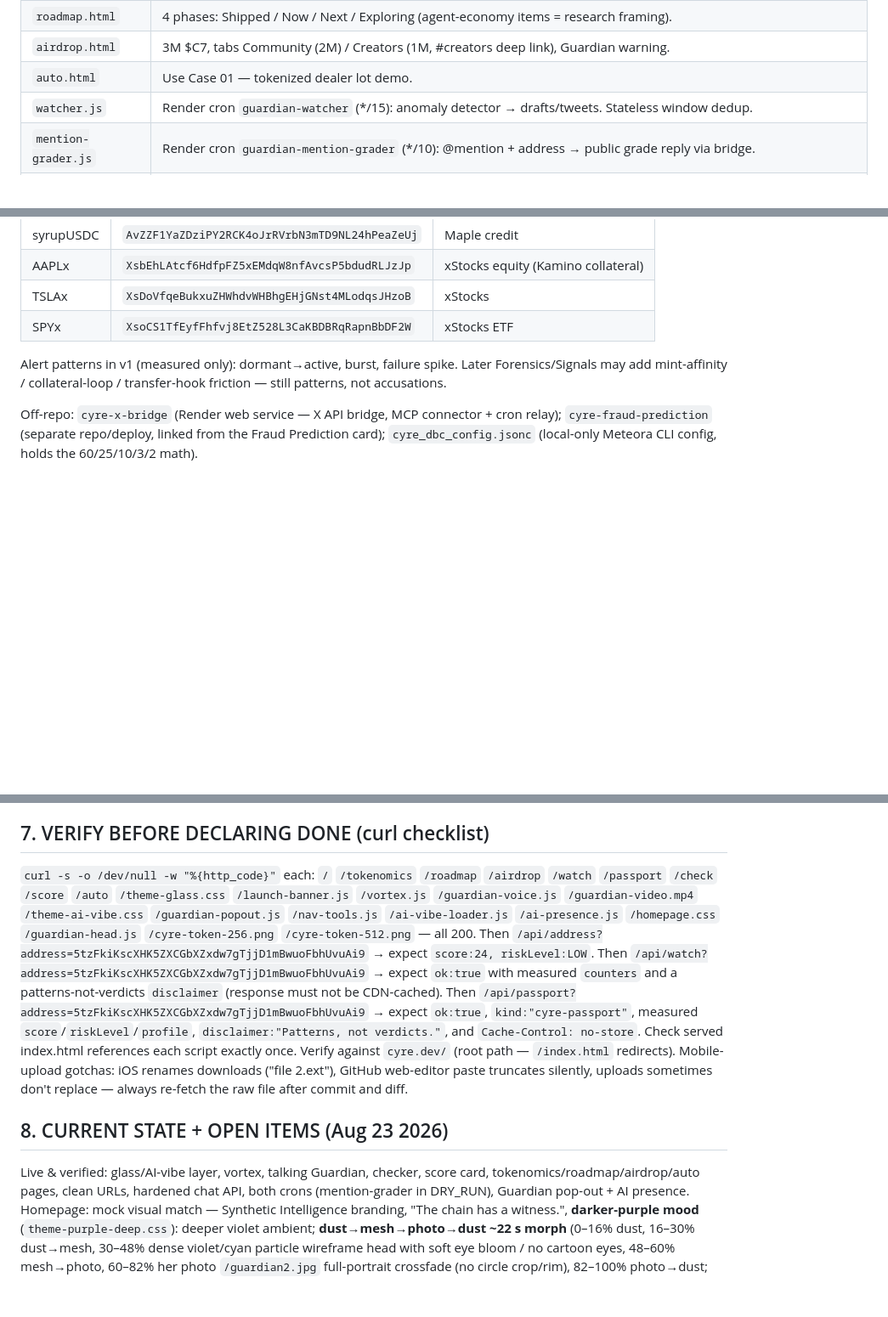
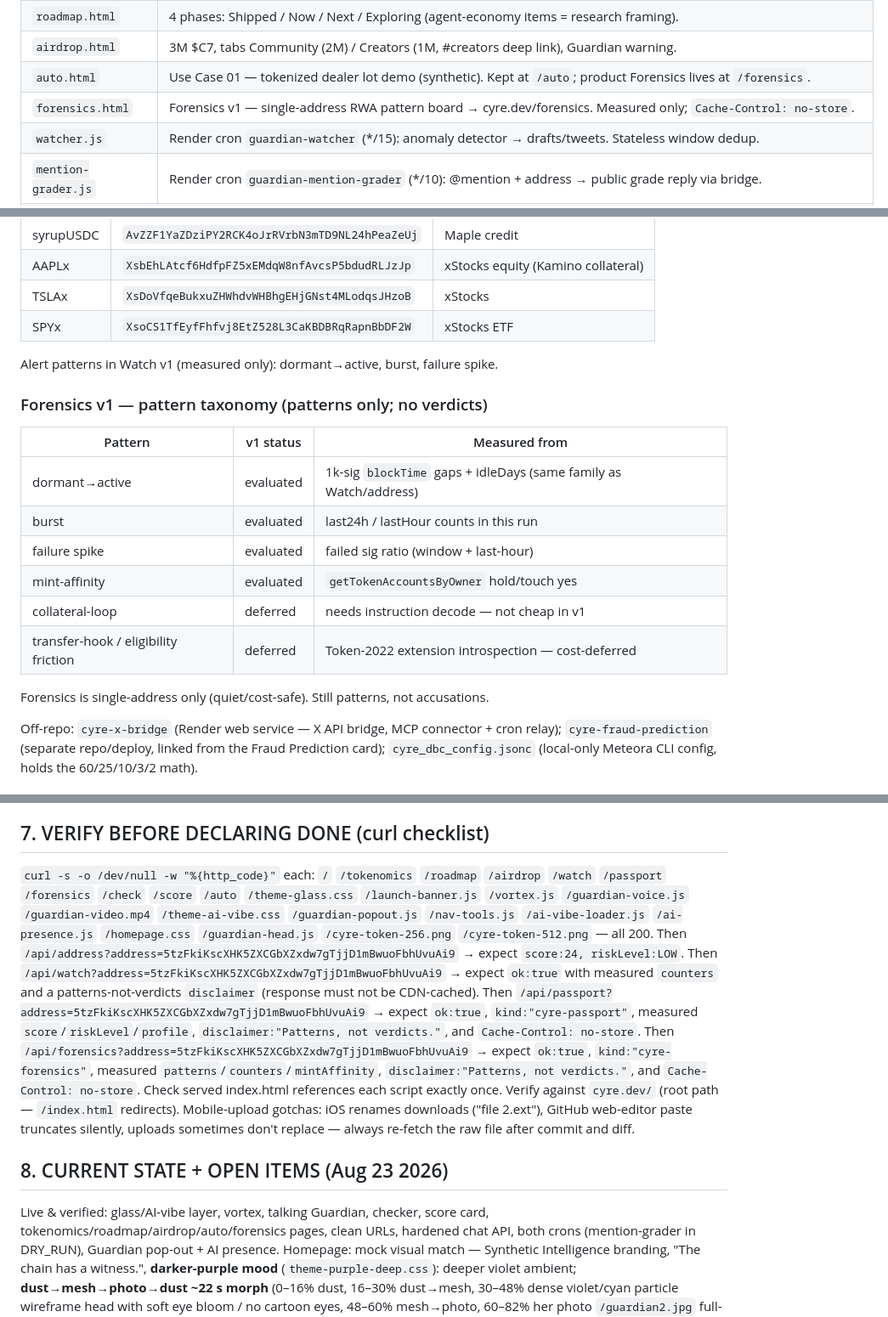
Before and after one commit to milesdev888/-Cyre-Guardian, a Markdown page: SPEC.md, 3 parts joined by grey strips. Shown at 85% size. Drawn GitHub-style; blank space fills up the shorter version.

Commit message:
docs(forensics): SPEC inventory + pattern taxonomy; keep /auto

```diff
--- a/SPEC.md
+++ b/SPEC.md
@@ -71,7 +71,8 @@ cyre.dev/tokenomics and @Cyredev888.
 | `tokenomics.html` | Donut + locks + CA box ("TBA — only here and @Cyredev888"). |
 | `roadmap.html` | 4 phases: Shipped / Now / Next / Exploring (agent-economy items = research framing). |
 | `airdrop.html` | 3M $C7, tabs Community (2M) / Creators (1M, #creators deep link), Guardian warning. |
-| `auto.html` | Use Case 01 — tokenized dealer lot demo. |
+| `auto.html` | Use Case 01 — tokenized dealer lot demo (synthetic). Kept at `/auto`; product Forensics lives at `/forensics`. |
+| `forensics.html` | Forensics v1 — single-address RWA pattern board → cyre.dev/forensics. Measured only; `Cache-Control: no-store`. |
 | `watcher.js` | Render cron `guardian-watcher` (*/15): anomaly detector → drafts/tweets. Stateless window dedup. |
 | `mention-grader.js` | Render cron `guardian-mention-grader` (*/10): @mention + address → public grade reply via bridge. |
 | `api/chat.js` | Guardian chat (Anthropic). HARDENED: origin-locked to cyre.dev, role-sanitized, haiku model, daily cap. Keep all guardrails. |
@@ -97,7 +99,20 @@ Default watchlist is **empty**. Once `SOLANA_RPC` can pull holders without publi
 | TSLAx | `XsDoVfqeBukxuZHWhdvWHBhgEHjGNst4MLodqsJHzoB` | xStocks |
 | SPYx | `XsoCS1TfEyfFhfvj8EtZ528L3CaKBDBRqRapnBbDF2W` | xStocks ETF |
 
-Alert patterns in v1 (measured only): dormant→active, burst, failure spike. Later Forensics/Signals may add mint-affinity / collateral-loop / transfer-hook friction — still patterns, not accusations.
+Alert patterns in Watch v1 (measured only): dormant→active, burst, failure spike.
+
+### Forensics v1 — pattern taxonomy (patterns only; no verdicts)
+
+| Pattern | v1 status | Measured from |
+|---|---|---|
+| dormant→active | evaluated | 1k-sig `blockTime` gaps + idleDays (same family as Watch/address) |
+| burst | evaluated | last24h / lastHour counts in this run |
+| failure spike | evaluated | failed sig ratio (window + last-hour) |
+| mint-affinity | evaluated | `getTokenAccountsByOwner` hold/touch yes|no vs SPEC seed mints (no weights) |
+| collateral-loop | deferred | needs instruction decode — not cheap in v1 |
+| transfer-hook / eligibility friction | deferred | Token-2022 extension introspection — cost-deferred |
+
+Forensics is single-address only (quiet/cost-safe). Still patterns, not accusations.
 
 Off-repo: `cyre-x-bridge` (Render web service — X API bridge, MCP connector + cron relay);
 `cyre-fraud-prediction` (separate repo/deploy, linked from the Fraud Prediction card);
@@ -154,12 +169,13 @@ no leftover gold chrome in UI (`#d9b36c`/`#d4a84b` as button/nav accents), no wh
 ## 7. VERIFY BEFORE DECLARING DONE (curl checklist)
 
 `curl -s -o /dev/null -w "%{http_code}"` each: `/` `/tokenomics` `/roadmap` `/airdrop`
-`/watch` `/passport` `/check` `/score` `/auto` `/theme-glass.css` `/launch-banner.js` `/vortex.js`
+`/watch` `/passport` `/forensics` `/check` `/score` `/auto` `/theme-glass.css` `/launch-banner.js` `/vortex.js`
 `/guardian-voice.js` `/guardian-video.mp4` `/theme-ai-vibe.css` `/guardian-popout.js` `/nav-tools.js` `/ai-vibe-loader.js` `/ai-presence.js` `/homepage.css` `/guardian-head.js` `/cyre-token-256.png` `/cyre-token-512.png`
 — all 200. Then `/api/address?address=5tzFkiKscXHK5ZXCGbXZxdw7gTjjD1mBwuoFbhUvuAi9`
 → expect `score:24, riskLevel:LOW`. Then `/api/watch?address=5tzFkiKscXHK5ZXCGbXZxdw7gTjjD1mBwuoFbhUvuAi9`
 → expect `ok:true` with measured `counters` and a patterns-not-verdicts `disclaimer` (response must not be CDN-cached). Then `/api/passport?address=5tzFkiKscXHK5ZXCGbXZxdw7gTjjD1mBwuoFbhUvuAi9`
-→ expect `ok:true`, `kind:"cyre-passport"`, measured `score`/`riskLevel`/`profile`, `disclaimer:"Patterns, not verdicts."`, and `Cache-Control: no-store`. Check served index.html references each script
+→ expect `ok:true`, `kind:"cyre-passport"`, measured `score`/`riskLevel`/`profile`, `disclaimer:"Patterns, not verdicts."`, and `Cache-Control: no-store`. Then `/api/forensics?address=5tzFkiKscXHK5ZXCGbXZxdw7gTjjD1mBwuoFbhUvuAi9`
+→ expect `ok:true`, `kind:"cyre-forensics"`, measured `patterns`/`counters`/`mintAffinity`, `disclaimer:"Patterns, not verdicts."`, and `Cache-Control: no-store`. Check served index.html references each script
 exactly once. Verify against `cyre.dev/` (root path — `/index.html` redirects).
 Mobile-upload gotchas: iOS renames downloads ("file 2.ext"), GitHub web-editor paste
 truncates silently, uploads sometimes don't replace — always re-fetch the raw file
@@ -168,7 +184,7 @@ after commit and diff.
 ## 8. CURRENT STATE + OPEN ITEMS (Aug 23 2026)
 
 Live & verified: glass/AI-vibe layer, vortex, talking Guardian, checker, score card,
-tokenomics/roadmap/airdrop/auto pages, clean URLs, hardened chat API, both crons
+tokenomics/roadmap/airdrop/auto/forensics pages, clean URLs, hardened chat API, both crons
 (mention-grader in DRY_RUN), Guardian pop-out + AI presence.
 Homepage: mock visual match — Synthetic Intelligence branding, "The chain has a witness.",
 **darker-purple mood** (`theme-purple-deep.css`): deeper violet ambient; **dust→mesh→photo→dust ~22 s morph**
```
Also changed, not shown: other parts of SPEC.md (+4 -3 lines).
